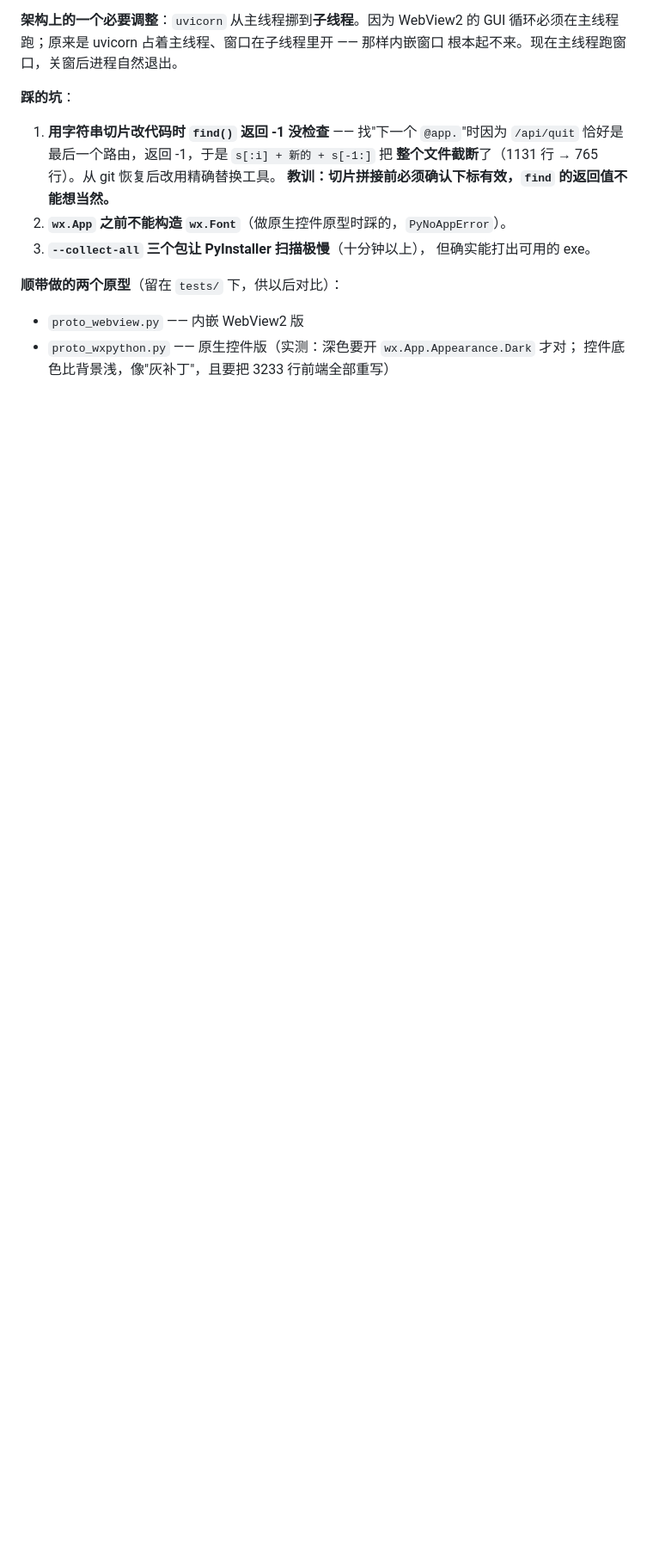
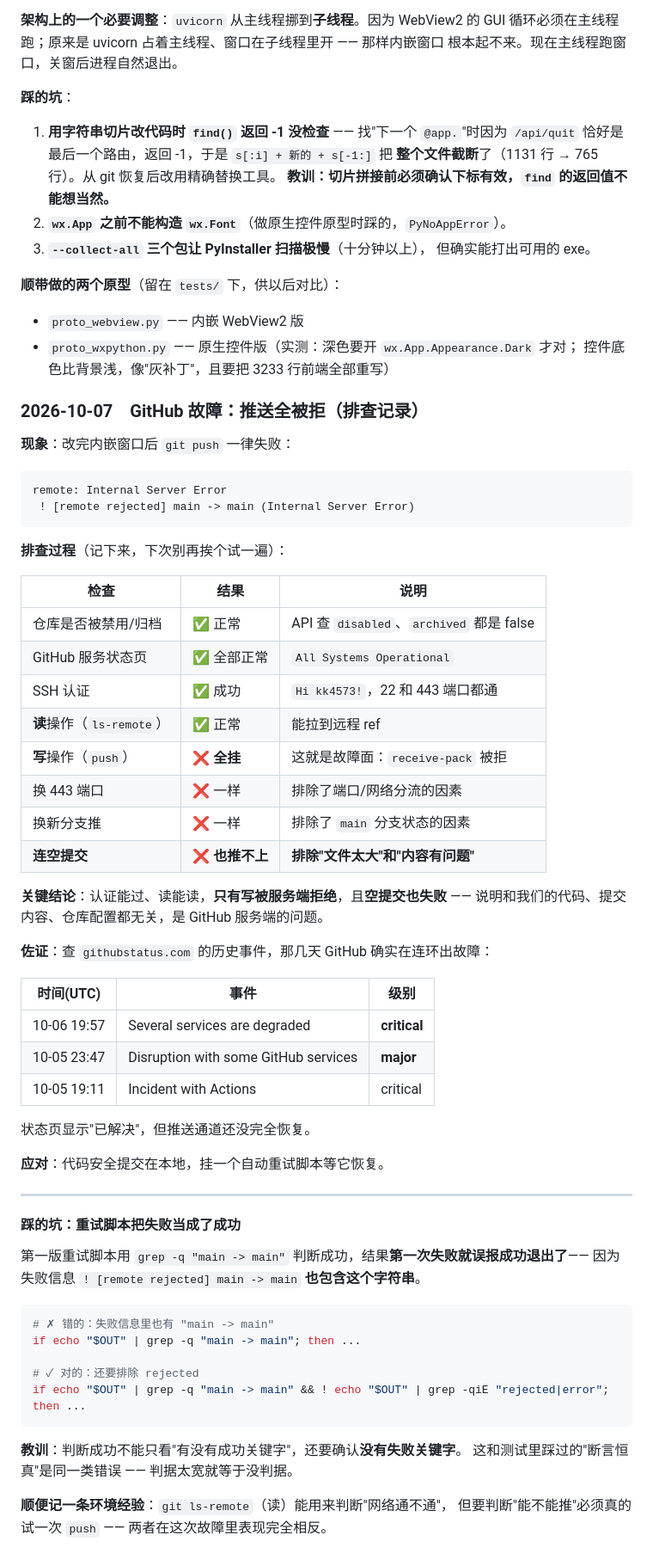
Before and after one commit to kk4573/zhuxuan, a Markdown page: 开发日志.md, the part around the change. Shown at 86% size. Drawn GitHub-style; blank space fills up the shorter version.

Commit message:
开发日志：记录 GitHub 服务故障的排查过程与重试脚本的判据教训

````diff
--- a/开发日志.md
+++ b/开发日志.md
@@ -1279,3 +1279,61 @@ SHA256 与本地完全一致；直连则连不上。
 - `proto_webview.py` —— 内嵌 WebView2 版
 - `proto_wxpython.py` —— 原生控件版（实测：深色要开 `wx.App.Appearance.Dark` 才对；
   控件底色比背景浅，像"灰补丁"，且要把 3233 行前端全部重写）
+
+### 2026-10-07　GitHub 故障：推送全被拒（排查记录）
+
+**现象**：改完内嵌窗口后 `git push` 一律失败：
+
+```
+remote: Internal Server Error
+ ! [remote rejected] main -> main (Internal Server Error)
+```
+
+**排查过程**（记下来，下次别再挨个试一遍）：
+
+| 检查 | 结果 | 说明 |
+|---|---|---|
+| 仓库是否被禁用/归档 | ✅ 正常 | API 查 `disabled`、`archived` 都是 false |
+| GitHub 服务状态页 | ✅ 全部正常 | `All Systems Operational` |
+| SSH 认证 | ✅ 成功 | `Hi kk4573!`，22 和 443 端口都通 |
+| **读**操作（`ls-remote`）| ✅ 正常 | 能拉到远程 ref |
+| **写**操作（`push`）| ❌ **全挂** | 这就是故障面：`receive-pack` 被拒 |
+| 换 443 端口 | ❌ 一样 | 排除了端口/网络分流的因素 |
+| 换新分支推 | ❌ 一样 | 排除了 `main` 分支状态的因素 |
+| **连空提交** | ❌ **也推不上** | **排除"文件太大"和"内容有问题"** |
+
+**关键结论**：认证能过、读能读，**只有写被服务端拒绝**，且**空提交也失败** ——
+说明和我们的代码、提交内容、仓库配置都无关，是 GitHub 服务端的问题。
+
+**佐证**：查 `githubstatus.com` 的历史事件，那几天 GitHub 确实在连环出故障：
+
+| 时间(UTC) | 事件 | 级别 |
+|---|---|---|
+| 10-06 19:57 | Several services are degraded | **critical** |
+| 10-05 23:47 | Disruption with some GitHub services | **major** |
+| 10-05 19:11 | Incident with Actions | critical |
+
+状态页显示"已解决"，但推送通道还没完全恢复。
+
+**应对**：代码安全提交在本地，挂一个自动重试脚本等它恢复。
+
+---
+
+#### 踩的坑：重试脚本把失败当成了成功
+
+第一版重试脚本用 `grep -q "main -> main"` 判断成功，结果**第一次失败就误报成功退出了**——
+因为失败信息 `! [remote rejected] main -> main` **也包含这个字符串**。
+
+```bash
+# ✗ 错的：失败信息里也有 "main -> main"
+if echo "$OUT" | grep -q "main -> main"; then ...
+
+# ✓ 对的：还要排除 rejected
+if echo "$OUT" | grep -q "main -> main" && ! echo "$OUT" | grep -qiE "rejected|error"; then ...
+```
+
+**教训**：判断成功不能只看"有没有成功关键字"，还要确认**没有失败关键字**。
+这和测试里踩过的"断言恒真"是同一类错误 —— 判据太宽就等于没判据。
+
+**顺便记一条环境经验**：`git ls-remote`（读）能用来判断"网络通不通"，
+但要判断"能不能推"必须真的试一次 `push` —— 两者在这次故障里表现完全相反。
````
